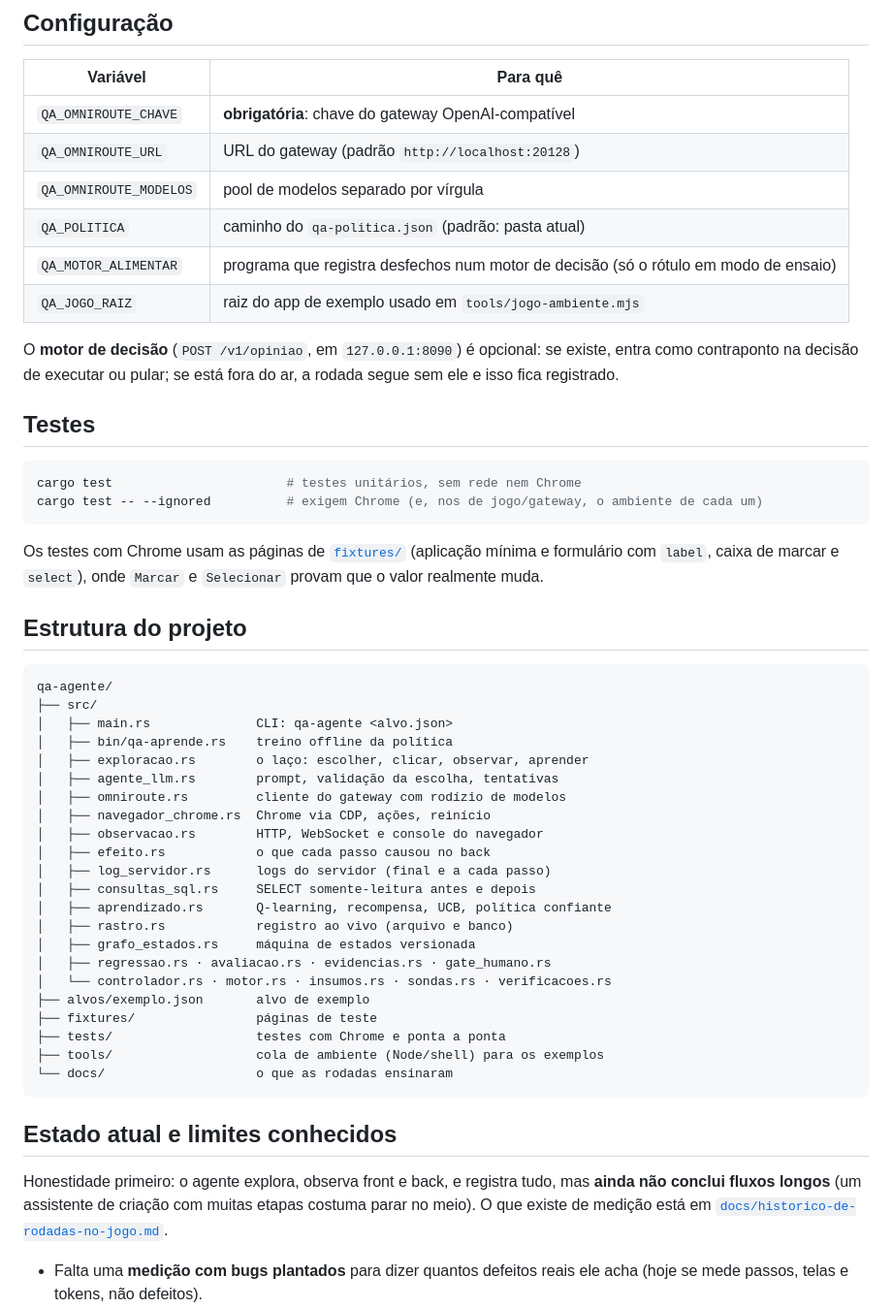
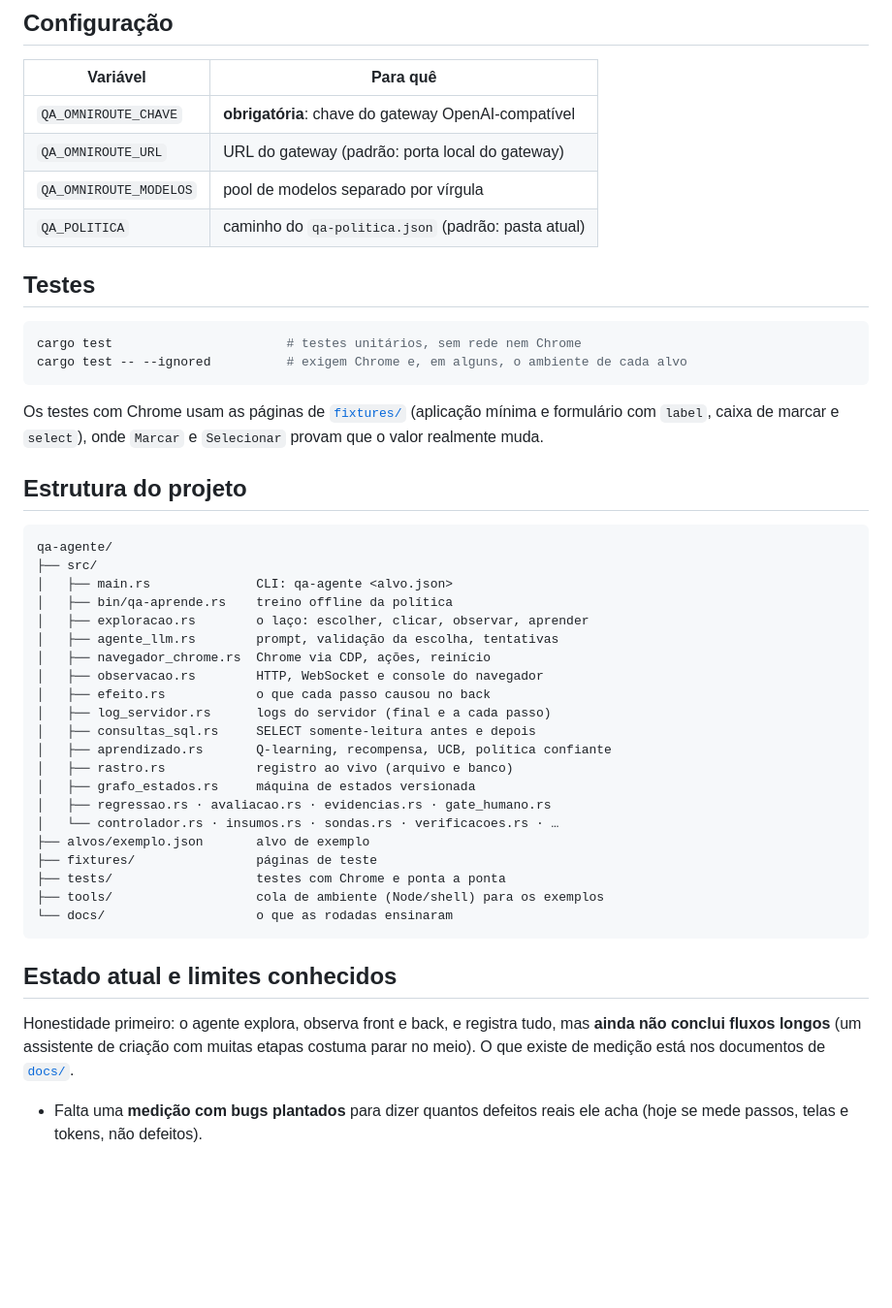
Before and after one commit to blencko/qa-agente, a Markdown page: README.md, the part around one of its changes. Shown at 97% size. GitHub-like rendering; blank space fills up the shorter version.

Commit message:
README: tira referencias a projetos internos

````diff
--- a/README.md
+++ b/README.md
@@ -268,20 +268,15 @@ Se o banco não responde, o rastro em arquivo segue e o aviso sai no `stdout`.
 | Variável | Para quê |
 |---|---|
 | `QA_OMNIROUTE_CHAVE` | **obrigatória**: chave do gateway OpenAI-compatível |
-| `QA_OMNIROUTE_URL` | URL do gateway (padrão `http://localhost:20128`) |
+| `QA_OMNIROUTE_URL` | URL do gateway (padrão: porta local do gateway) |
 | `QA_OMNIROUTE_MODELOS` | pool de modelos separado por vírgula |
 | `QA_POLITICA` | caminho do `qa-politica.json` (padrão: pasta atual) |
-| `QA_MOTOR_ALIMENTAR` | programa que registra desfechos num motor de decisão (só o rótulo em modo de ensaio) |
-| `QA_JOGO_RAIZ` | raiz do app de exemplo usado em `tools/jogo-ambiente.mjs` |
-
-O **motor de decisão** (`POST /v1/opiniao`, em `127.0.0.1:8090`) é opcional: se existe, entra como contraponto na
-decisão de executar ou pular; se está fora do ar, a rodada segue sem ele e isso fica registrado.
 
 ## Testes
 
 ```bash
 cargo test                       # testes unitários, sem rede nem Chrome
-cargo test -- --ignored          # exigem Chrome (e, nos de jogo/gateway, o ambiente de cada um)
+cargo test -- --ignored          # exigem Chrome e, em alguns, o ambiente de cada alvo
 ```
 
 Os testes com Chrome usam as páginas de [`fixtures/`](fixtures/) (aplicação mínima e formulário com `label`, caixa de
@@ -296,7 +291,6 @@ qa-agente/
 │   ├── bin/qa-aprende.rs    treino offline da política
 │   ├── exploracao.rs        o laço: escolher, clicar, observar, aprender
 │   ├── agente_llm.rs        prompt, validação da escolha, tentativas
-│   ├── omniroute.rs         cliente do gateway com rodízio de modelos
 │   ├── navegador_chrome.rs  Chrome via CDP, ações, reinício
 │   ├── observacao.rs        HTTP, WebSocket e console do navegador
 │   ├── efeito.rs            o que cada passo causou no back
@@ -306,7 +300,7 @@ qa-agente/
 │   ├── rastro.rs            registro ao vivo (arquivo e banco)
 │   ├── grafo_estados.rs     máquina de estados versionada
 │   ├── regressao.rs · avaliacao.rs · evidencias.rs · gate_humano.rs
-│   └── controlador.rs · motor.rs · insumos.rs · sondas.rs · verificacoes.rs
+│   └── controlador.rs · insumos.rs · sondas.rs · verificacoes.rs · …
 ├── alvos/exemplo.json       alvo de exemplo
 ├── fixtures/                páginas de teste
 ├── tests/                   testes com Chrome e ponta a ponta
@@ -317,8 +311,8 @@ qa-agente/
 ## Estado atual e limites conhecidos
 
 Honestidade primeiro: o agente explora, observa front e back, e registra tudo, mas **ainda não conclui fluxos longos**
-(um assistente de criação com muitas etapas costuma parar no meio). O que existe de medição está em
-[`docs/historico-de-rodadas-no-jogo.md`](docs/historico-de-rodadas-no-jogo.md).
+(um assistente de criação com muitas etapas costuma parar no meio). O que existe de medição está nos documentos
+de [`docs/`](docs/).
 
 - Falta uma **medição com bugs plantados** para dizer quantos defeitos reais ele acha (hoje se mede passos, telas e
   tokens, não defeitos).
````
Also changed, not shown: other parts of README.md (+1 -1 lines).
